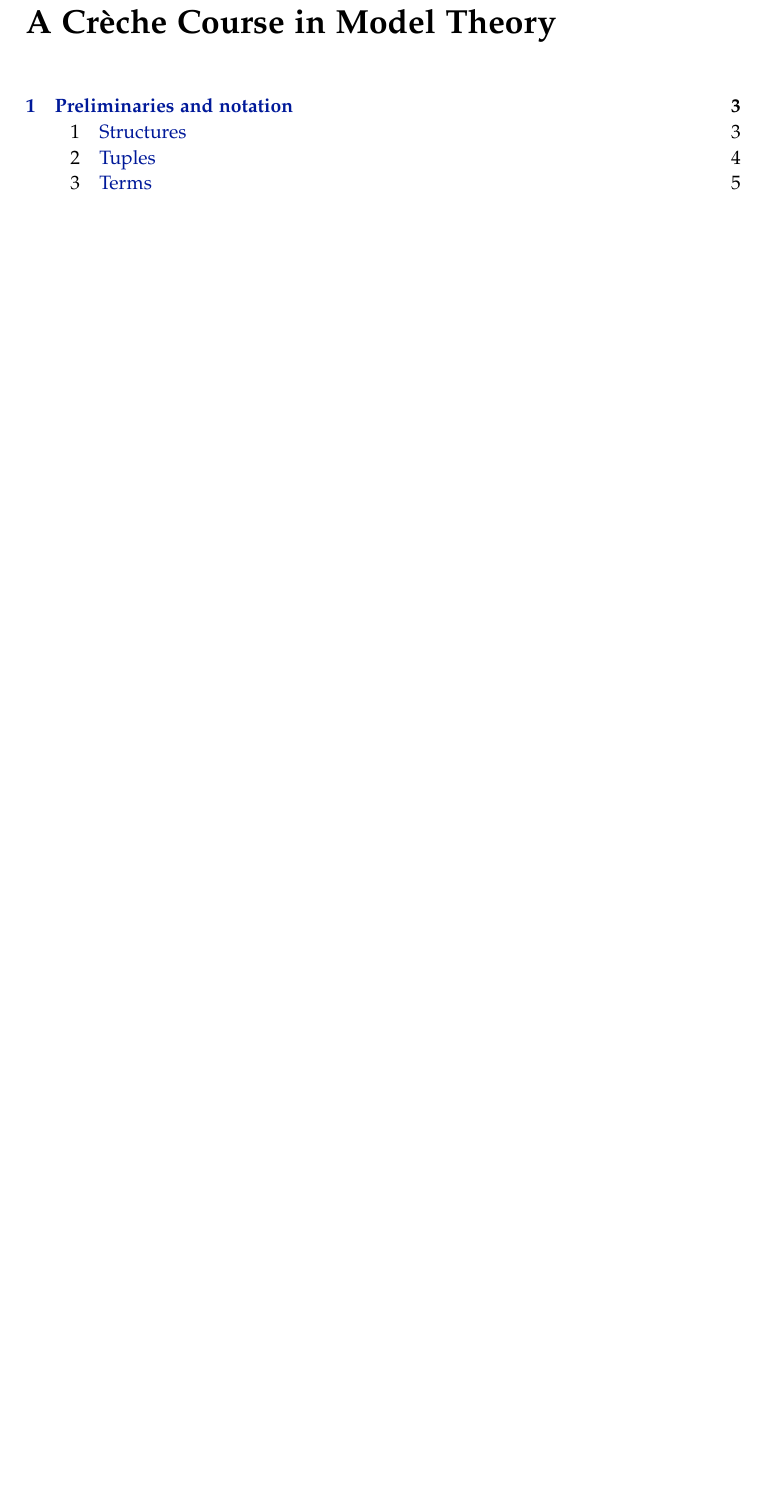
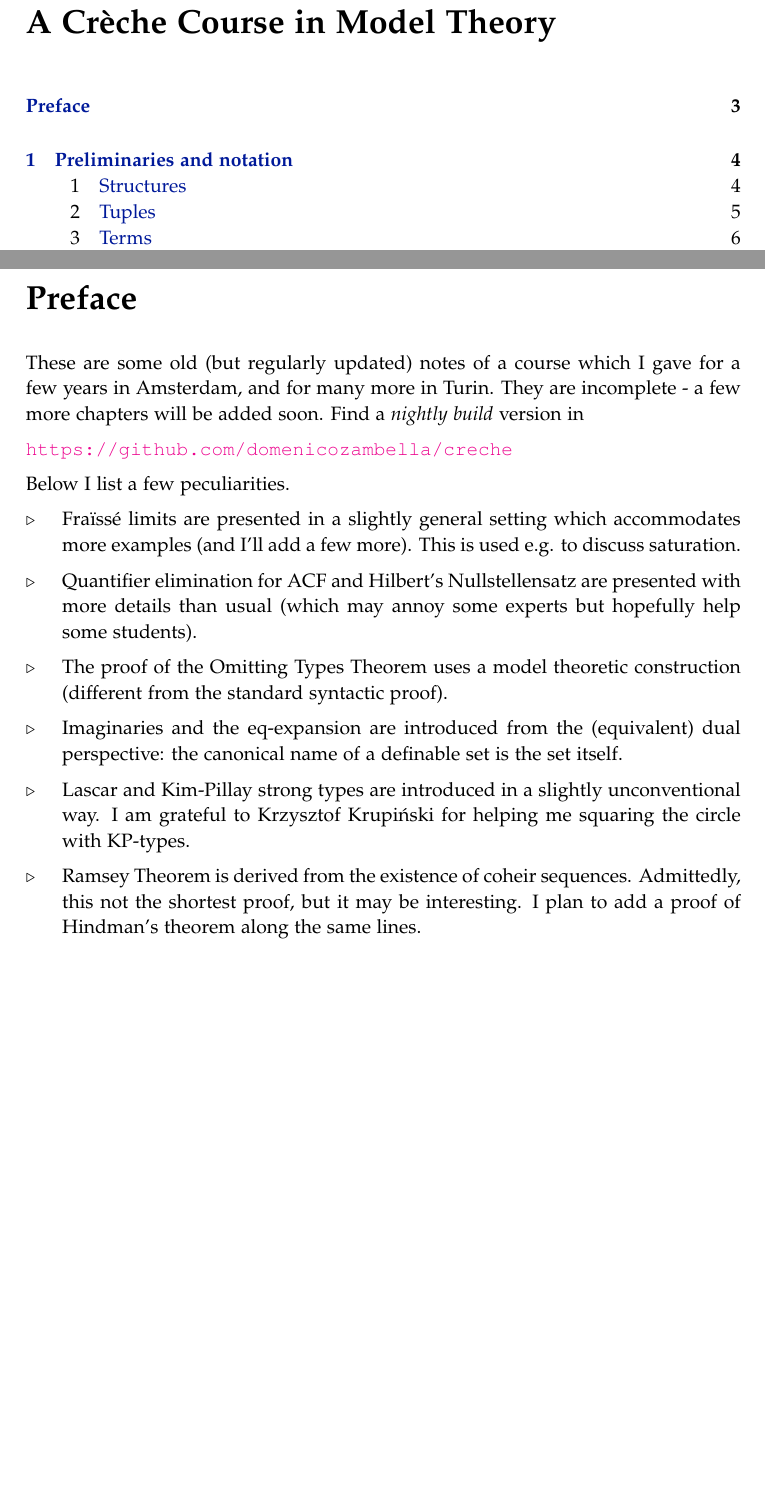
Before and after one commit to domenicozambella/creche, a LaTeX thesis (creche.tex, which reads preface.tex): part of page 1 of 106 before the commit and two parts of pages 1 and 3 of 107 after it, the two joined at a grey line, cut so that both start at the same text, the shorter picture padded with empty space. Compiled offline with pdfLaTeX.

Commit message:
added preface

```diff
--- /dev/null
+++ b/preface.tex
@@ -0,0 +1,22 @@
+\documentclass[creche.tex]{subfiles}
+\begin{document}
+\chapter*{Preface}
+\addcontentsline{toc}{chapter}{Preface}
+\label{praface}
+
+These are some old (but regularly updated) notes of a course which I gave for a few years in Amsterdam, and for many more in Turin. They are incomplete - a few more chapters will be added soon. Find a \textit{nightly build\/} version in
+
+\url{https://github.com/domenicozambella/creche}
+
+
+Below I list a few peculiarities.
+
+\begin{itemize}
+\item Fraïssé limits are presented in a slightly general setting which accommodates more examples (and I'll add a few more). This is used e.g. to discuss saturation.
+\item Quantifier elimination for ACF and Hilbert's Nullstellensatz are presented with more details than usual (which may annoy some experts but hopefully help some students).
+\item The proof of the Omitting Types Theorem uses a model theoretic construction (different from the standard syntactic proof).
+\item Imaginaries and the eq-expansion are introduced from the (equivalent) dual perspective: the canonical name of a definable set is the set itself.
+\item Lascar and Kim-Pillay strong types are introduced in a slightly unconventional way. I am grateful to Krzysztof Krupiński for helping me squaring the circle with KP-types.
+\item Ramsey Theorem is derived from the existence of coheir sequences. Admittedly, this not the shortest proof, but it may be interesting. I plan to add a proof of Hindman's theorem along the same lines.
+\end{itemize}
+\end{document}
```
Also changed, not shown: creche.tex (+1 -0 lines), creche.pdf.
